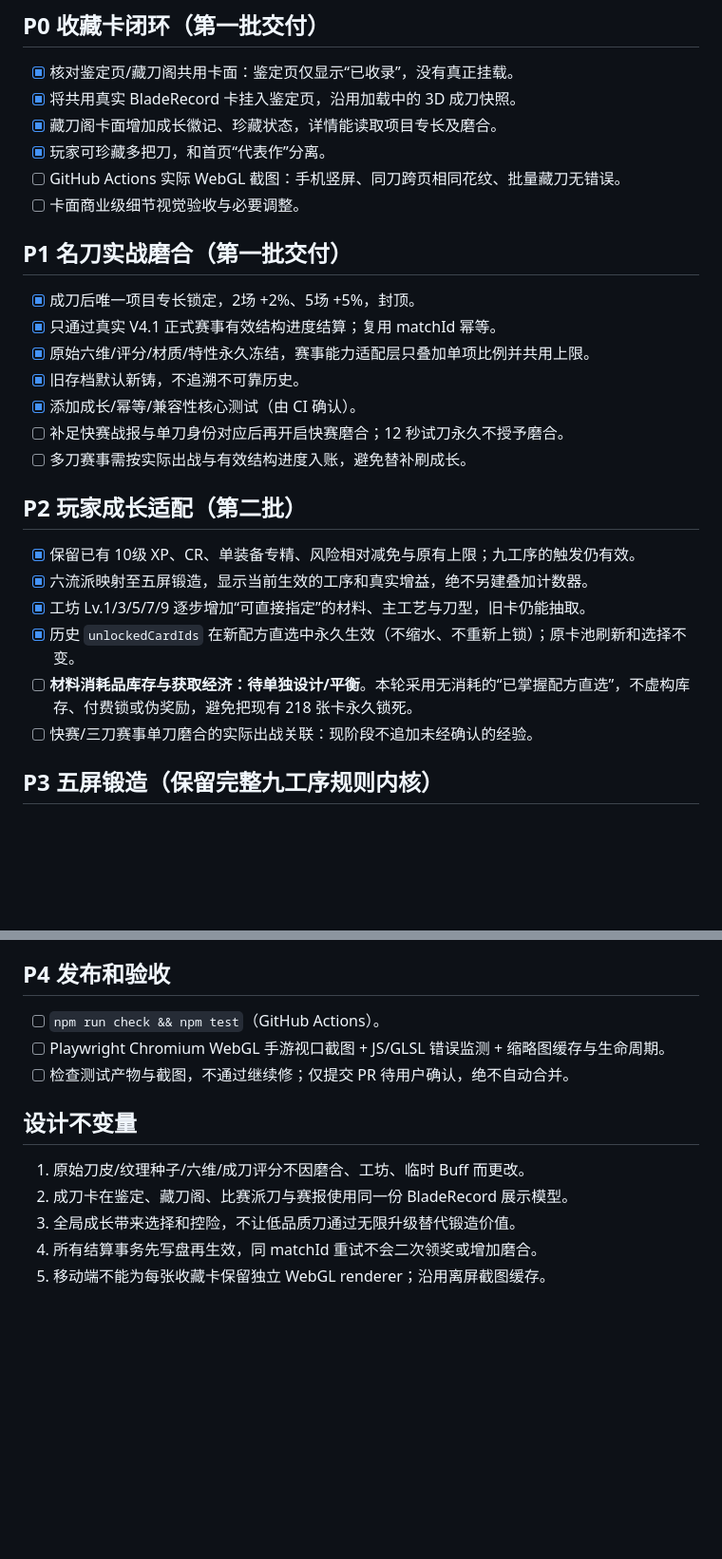
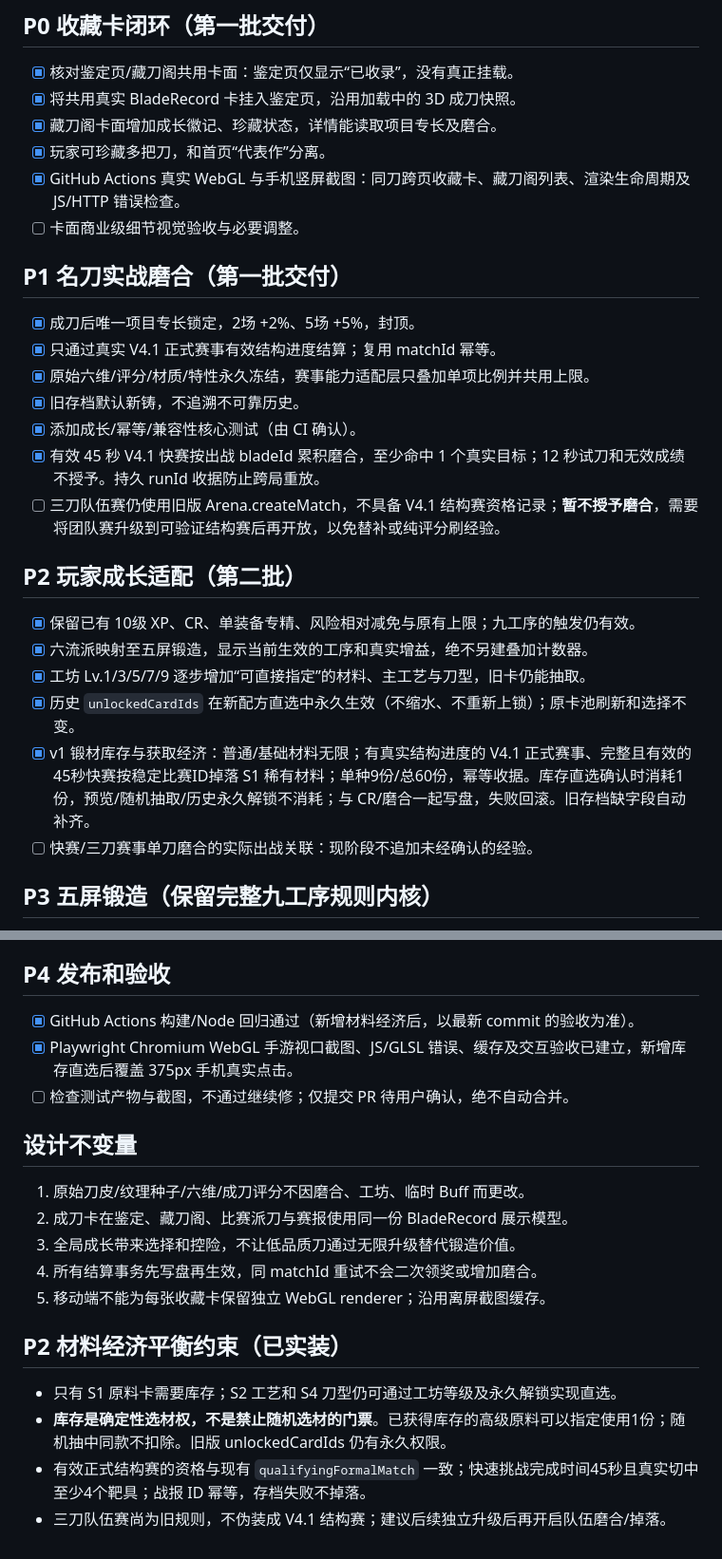
Before and after one commit to Imthechou/blade-forge-3d, a Markdown page: game/docs/REWORK_V34_COLLECTION_GROWTH_PLAN.md, 2 parts joined by grey strips. Shown at 95% size. Rendered like a GitHub page; blank space fills up the shorter version.

Commit message:
docs: update P0-P4 audit with verified quick mastery and finite battle-earned materials

```diff
--- a/game/docs/REWORK_V34_COLLECTION_GROWTH_PLAN.md
+++ b/game/docs/REWORK_V34_COLLECTION_GROWTH_PLAN.md
@@ -7,7 +7,7 @@
 - [x] 将共用真实 BladeRecord 卡挂入鉴定页，沿用加载中的 3D 成刀快照。
 - [x] 藏刀阁卡面增加成长徽记、珍藏状态，详情能读取项目专长及磨合。
 - [x] 玩家可珍藏多把刀，和首页“代表作”分离。
-- [ ] GitHub Actions 实际 WebGL 截图：手机竖屏、同刀跨页相同花纹、批量藏刀无错误。
+- [x] GitHub Actions 真实 WebGL 与手机竖屏截图：同刀跨页收藏卡、藏刀阁列表、渲染生命周期及 JS/HTTP 错误检查。
 - [ ] 卡面商业级细节视觉验收与必要调整。
 
 ## P1 名刀实战磨合（第一批交付）
@@ -16,15 +16,15 @@
 - [x] 原始六维/评分/材质/特性永久冻结，赛事能力适配层只叠加单项比例并共用上限。
 - [x] 旧存档默认新铸，不追溯不可靠历史。
 - [x] 添加成长/幂等/兼容性核心测试（由 CI 确认）。
-- [ ] 补足快赛战报与单刀身份对应后再开启快赛磨合；12 秒试刀永久不授予磨合。
-- [ ] 多刀赛事需按实际出战与有效结构进度入账，避免替补刷成长。
+- [x] 有效 45 秒 V4.1 快赛按出战 bladeId 累积磨合，至少命中 1 个真实目标；12 秒试刀和无效成绩不授予。持久 runId 收据防止跨局重放。
+- [ ] 三刀队伍赛仍使用旧版 Arena.createMatch，不具备 V4.1 结构赛资格记录；**暂不授予磨合**，需要将团队赛升级到可验证结构赛后再开放，以免替补或纯评分刷经验。
 
 ## P2 玩家成长适配（第二批）
 - [x] 保留已有 10级 XP、CR、单装备专精、风险相对减免与原有上限；九工序的触发仍有效。
 - [x] 六流派映射至五屏锻造，显示当前生效的工序和真实增益，绝不另建叠加计数器。
 - [x] 工坊 Lv.1/3/5/7/9 逐步增加“可直接指定”的材料、主工艺与刀型，旧卡仍能抽取。
 - [x] 历史 `unlockedCardIds` 在新配方直选中永久生效（不缩水、不重新上锁）；原卡池刷新和选择不变。
-- [ ] **材料消耗品库存与获取经济：待单独设计/平衡**。本轮采用无消耗的“已掌握配方直选”，不虚构库存、付费锁或伪奖励，避免把现有 218 张卡永久锁死。
+- [x] v1 锻材库存与获取经济：普通/基础材料无限；有真实结构进度的 V4.1 正式赛事、完整且有效的45秒快赛按稳定比赛ID掉落 S1 稀有材料；单种9份/总60份，幂等收据。库存直选确认时消耗1份，预览/随机抽取/历史永久解锁不消耗；与 CR/磨合一起写盘，失败回滚。旧存档缺字段自动补齐。
 - [ ] 快赛/三刀赛事单刀磨合的实际出战关联：现阶段不追加未经确认的经验。
 
 ## P3 五屏锻造（保留完整九工序规则内核）
@@ -37,8 +37,8 @@
 - [ ] 自由物理塑形、消耗材料经济、全量九阶段合并成 4 次操作：**未实施**。当前是可玩的五屏分组版本，不冒险丢弃既有大量卡牌与视觉成果。
 
 ## P4 发布和验收
-- [ ] `npm run check && npm test`（GitHub Actions）。
-- [ ] Playwright Chromium WebGL 手游视口截图 + JS/GLSL 错误监测 + 缩略图缓存与生命周期。
+- [x] GitHub Actions 构建/Node 回归通过（新增材料经济后，以最新 commit 的验收为准）。
+- [x] Playwright Chromium WebGL 手游视口截图、JS/GLSL 错误、缓存及交互验收已建立，新增库存直选后覆盖 375px 手机真实点击。
 - [ ] 检查测试产物与截图，不通过继续修；仅提交 PR 待用户确认，绝不自动合并。
 
 ## 设计不变量
@@ -47,3 +47,9 @@
 3. 全局成长带来选择和控险，不让低品质刀通过无限升级替代锻造价值。
 4. 所有结算事务先写盘再生效，同 matchId 重试不会二次领奖或增加磨合。
 5. 移动端不能为每张收藏卡保留独立 WebGL renderer；沿用离屏截图缓存。
+
+## P2 材料经济平衡约束（已实装）
+- 只有 S1 原料卡需要库存；S2 工艺和 S4 刀型仍可通过工坊等级及永久解锁实现直选。
+- **库存是确定性选材权，不是禁止随机选材的门票**。已获得库存的高级原料可以指定使用1份；随机抽中同款不扣除。旧版 unlockedCardIds 仍有永久权限。
+- 有效正式结构赛的资格与现有 `qualifyingFormalMatch` 一致；快速挑战完成时间45秒且真实切中至少4个靶具；战报 ID 幂等，存档失败不掉落。
+- 三刀队伍赛尚为旧规则，不伪装成 V4.1 结构赛；建议后续独立升级后再开启队伍磨合/掉落。
```
